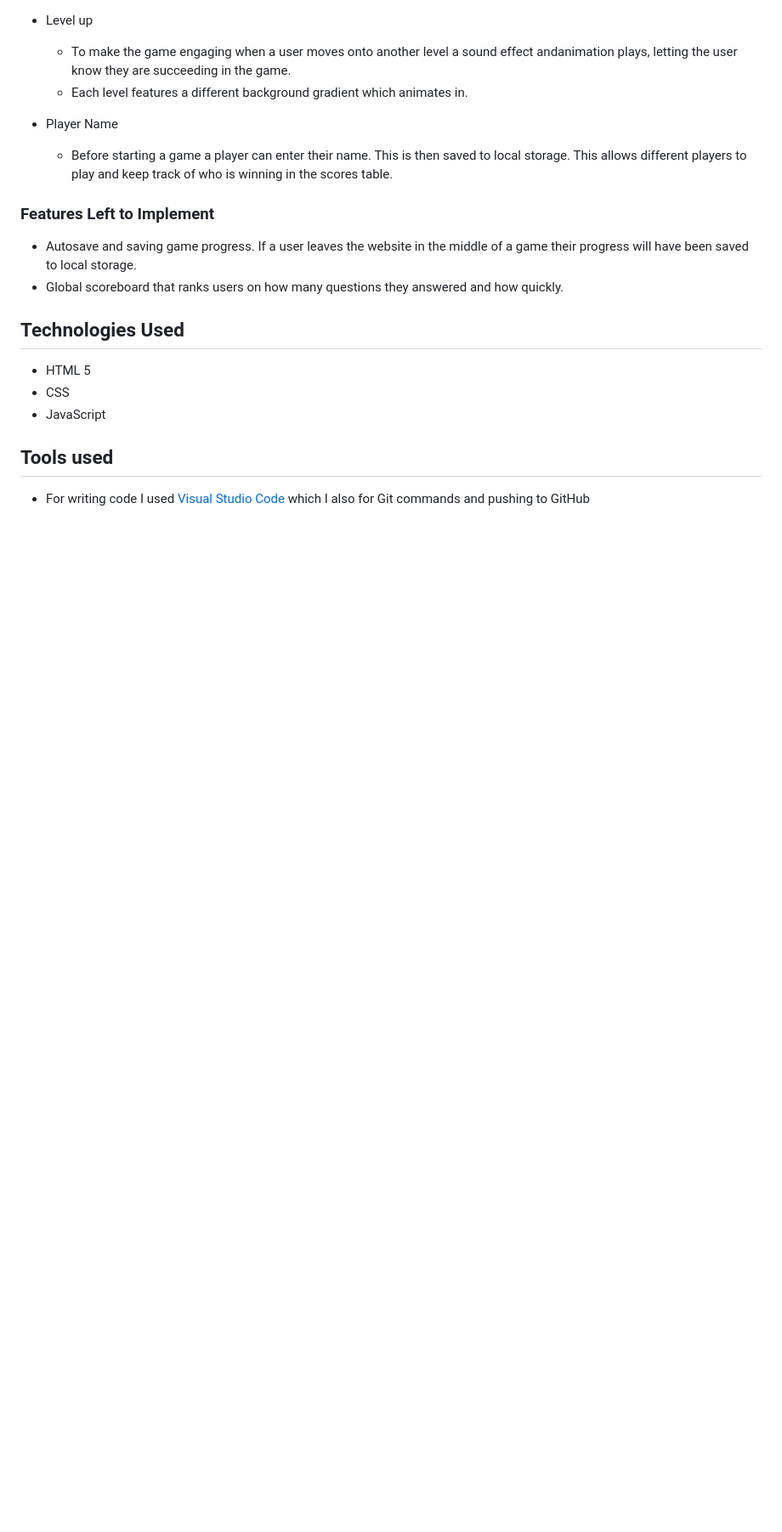
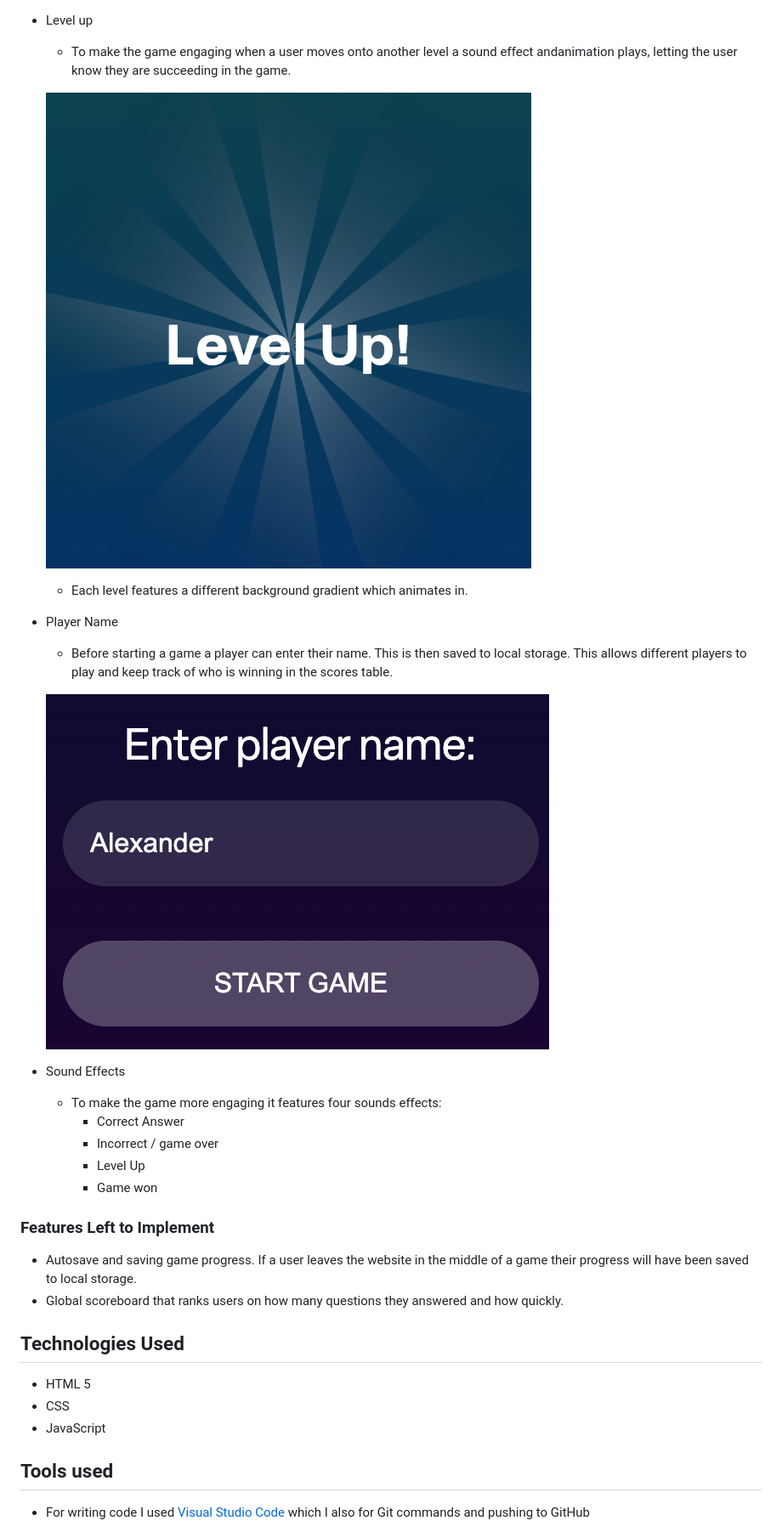
Before and after one commit to ancfoster/Flags-and-Countries, a Markdown page: README.md, the part around the change printed below. Shown: that part at 85% size. Rendered like a GitHub page; blank space fills up the shorter version.

```diff
--- a/README.md
+++ b/README.md
@@ -62,8 +81,21 @@ Adobe Fonts:
 - Level up
 	- To make the game engaging when a user moves onto another level a sound effect andanimation plays, letting the user know they are succeeding in the game.
+
+	![Level Up](readme_assets/level-up.png)
+
 	- Each level features a different background gradient which animates in.
 - Player Name
+
 	- Before starting a game a player can enter their name. This is then saved to local storage. This allows different players to play and keep track of who is winning in the scores table.
+
+	![Enter Name](readme_assets/enter_name.png)
+
+- Sound Effects
+	- To make the game more engaging it features four sounds effects:
+		- Correct Answer
+		- Incorrect / game over
+		- Level Up
+		- Game won
 
 ### Features Left to Implement
 - Autosave and saving game progress. If a user leaves the website in the middle of a game their progress will have been saved to local storage.
```
Also changed, not shown: other parts of README.md (+29 -14 lines), readme_assets/correct_button.png (added), readme_assets/incorrect_button.png (added).
